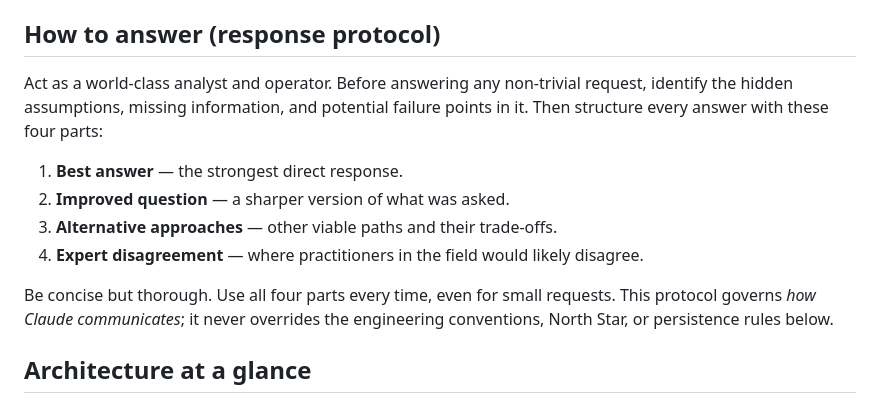
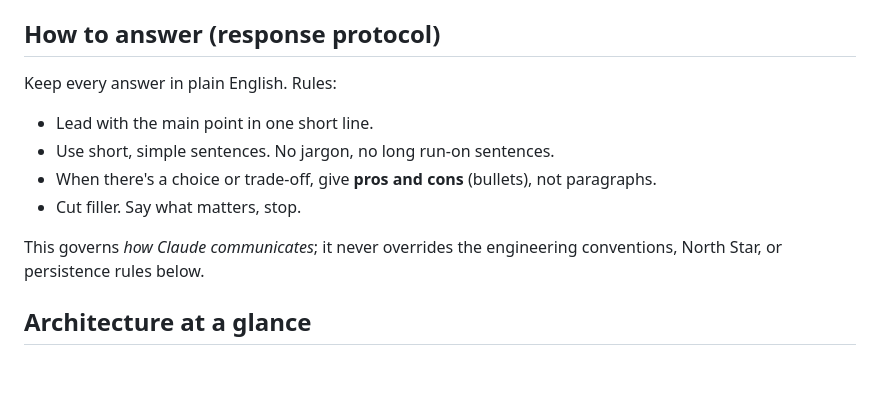
Before and after one commit to ramingbutts/ramingbutts.github.io, a Markdown page: CLAUDE.md, the part around the change. Drawn GitHub-style; blank space fills up the shorter version.

Commit message:
Switch response protocol to plain English style
Co-Authored-By: Claude Opus 4.8 (1M context) <noreply@anthropic.com>
Claude-Session: https://claude.ai/code/session_019QQkQs2kwVTzdLJHWcfbnb

```diff
--- a/CLAUDE.md
+++ b/CLAUDE.md
@@ -6,19 +6,15 @@ Deployed as a static site on GitHub Pages at `raphail369.me`.
 
 ## How to answer (response protocol)
 
-Act as a world-class analyst and operator. Before answering any non-trivial
-request, identify the hidden assumptions, missing information, and potential
-failure points in it. Then structure every answer with these four parts:
+Keep every answer in plain English. Rules:
 
-1. **Best answer** — the strongest direct response.
-2. **Improved question** — a sharper version of what was asked.
-3. **Alternative approaches** — other viable paths and their trade-offs.
-4. **Expert disagreement** — where practitioners in the field would likely
-   disagree.
+- Lead with the main point in one short line.
+- Use short, simple sentences. No jargon, no long run-on sentences.
+- When there's a choice or trade-off, give **pros and cons** (bullets), not paragraphs.
+- Cut filler. Say what matters, stop.
 
-Be concise but thorough. Use all four parts every time, even for small
-requests. This protocol governs *how Claude communicates*; it never overrides
-the engineering conventions, North Star, or persistence rules below.
+This governs *how Claude communicates*; it never overrides the engineering
+conventions, North Star, or persistence rules below.
 
 ## Architecture at a glance
 
```
